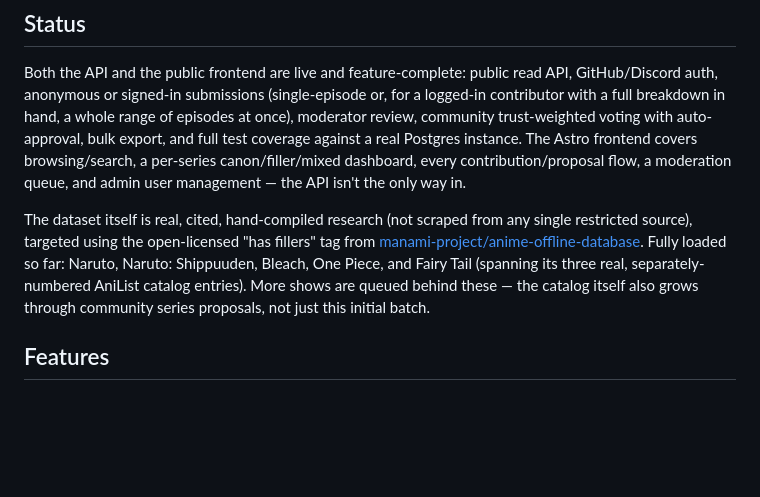
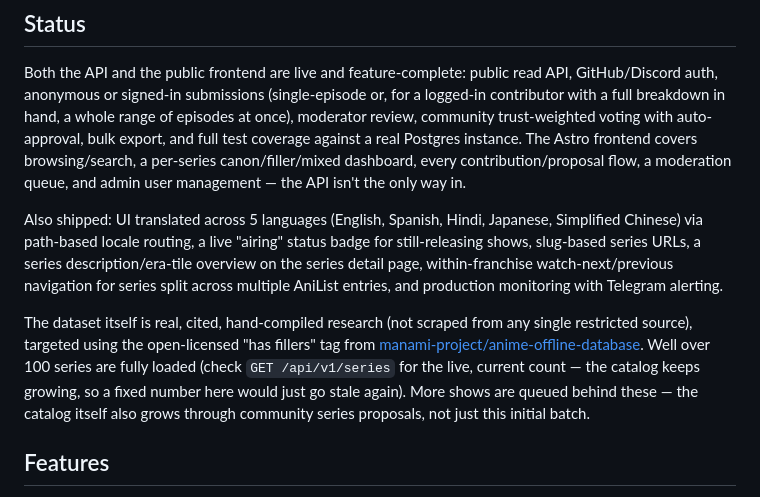
Before and after one commit to Napandee/AniFillerPedia, a Markdown page: README.md, the part around the change. Drawn GitHub-style; blank space fills up the shorter version.

```diff
--- a/README.md
+++ b/README.md
@@ -29,14 +29,23 @@ browsing/search, a per-series canon/filler/mixed dashboard, every
 contribution/proposal flow, a moderation queue, and admin user management —
 the API isn't the only way in.
 
+Also shipped: UI translated across 5 languages (English, Spanish, Hindi,
+Japanese, Simplified Chinese) via path-based locale routing, a live
+"airing" status badge for still-releasing shows, slug-based series URLs,
+a series description/era-tile overview on the series detail page,
+within-franchise watch-next/previous navigation for series split across
+multiple AniList entries, and production monitoring with Telegram
+alerting.
+
 The dataset itself is real, cited, hand-compiled research (not scraped
 from any single restricted source), targeted using the open-licensed "has
 fillers" tag from
 [manami-project/anime-offline-database](https://github.com/manami-project/anime-offline-database).
-Fully loaded so far: Naruto, Naruto: Shippuuden, Bleach, One Piece, and
-Fairy Tail (spanning its three real, separately-numbered AniList catalog
-entries). More shows are queued behind these — the catalog itself also
-grows through community series proposals, not just this initial batch.
+Well over 100 series are fully loaded (check `GET /api/v1/series` for the
+live, current count — the catalog keeps growing, so a fixed number here
+would just go stale again). More shows are queued behind these — the
+catalog itself also grows through community series proposals, not just
+this initial batch.
 
 ## Features
 
```
Also changed, not shown: CLAUDE.md (+14 -3 lines).
